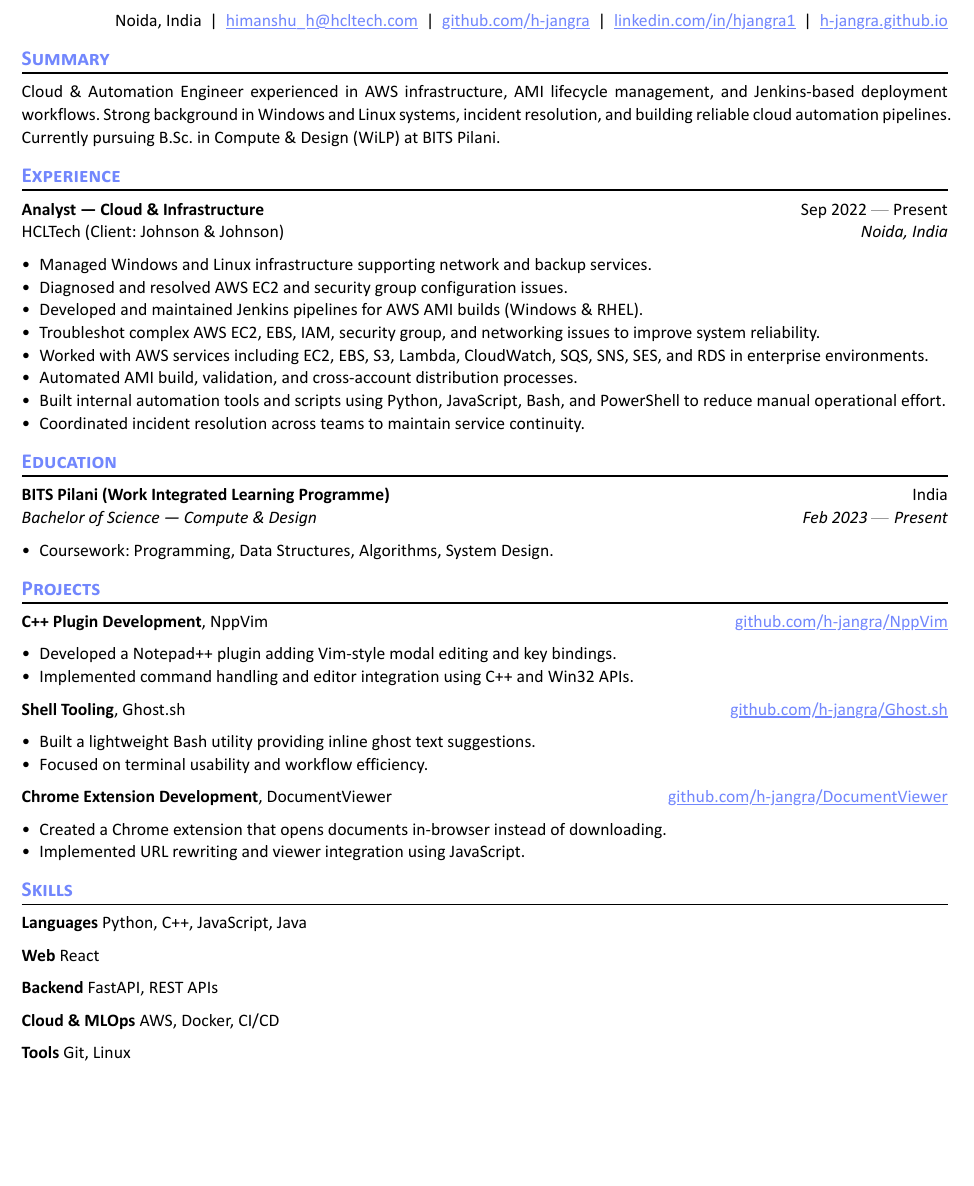
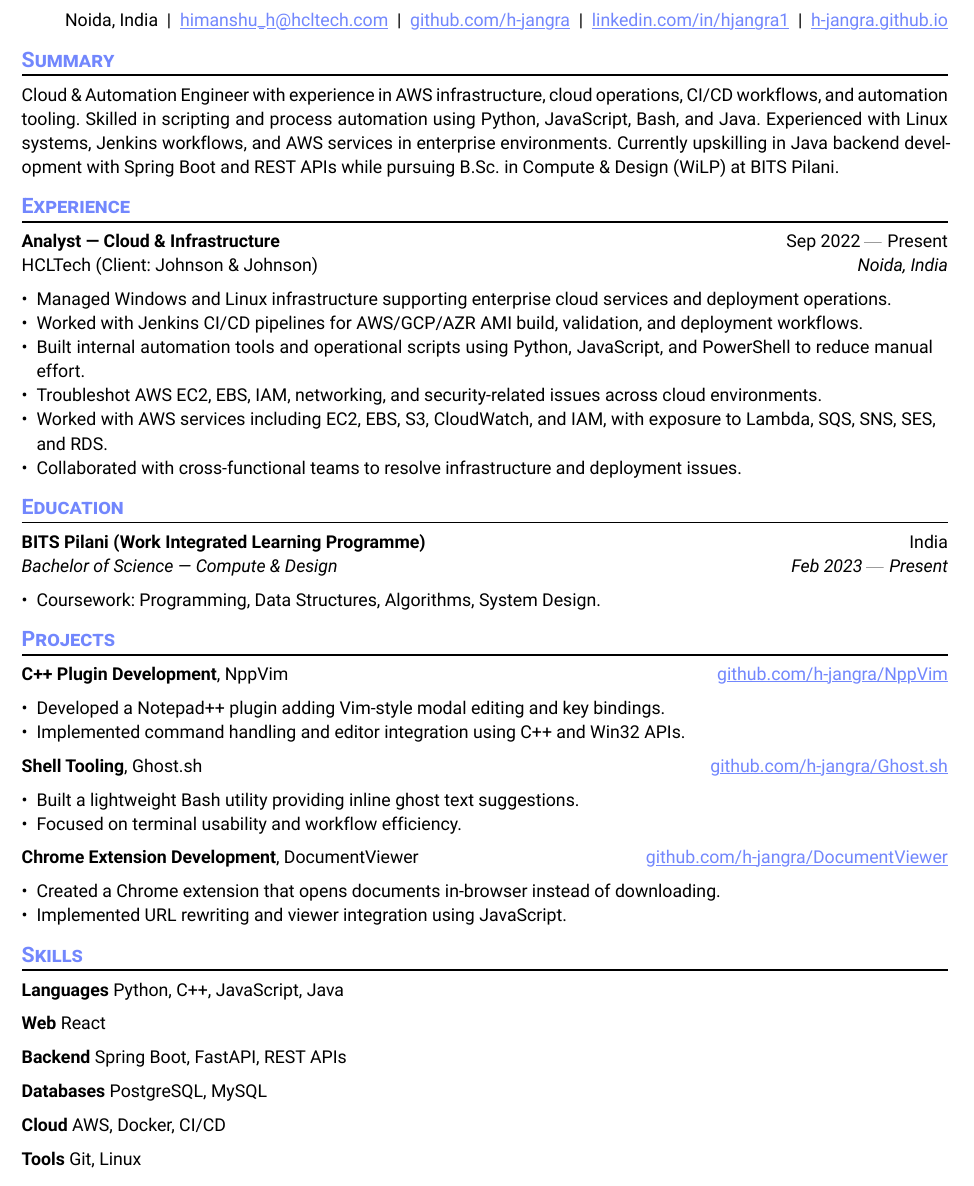
Before and after one commit to h-jangra/h-jangra.github.io, a Typst document (resume.typ): part of the page before the commit and part of page 1 of 2 after it, cut so that both start at the same text, the shorter picture padded with empty space. The pictures show the PDF file resume.pdf that the author committed with the source.

Commit message:
add skills

```diff
--- a/resume.typ
+++ b/resume.typ
@@ -25,7 +25,7 @@
 
 == Summary
 
-Cloud & Automation Engineer experienced in AWS infrastructure, AMI lifecycle management, and Jenkins-based deployment workflows. Strong background in Windows and Linux systems, incident resolution, and building reliable cloud automation pipelines. Currently pursuing B.Sc. in Compute & Design (WiLP) at BITS Pilani.
+Cloud & Automation Engineer with experience in AWS infrastructure, cloud operations, CI/CD workflows, and automation tooling. Skilled in scripting and process automation using Python, JavaScript, Bash, and Java. Experienced with Linux systems, Jenkins workflows, and AWS services in enterprise environments. Currently upskilling in Java backend development with Spring Boot and REST APIs while pursuing B.Sc. in Compute & Design (WiLP) at BITS Pilani.
 
 == Experience
 
@@ -36,14 +36,12 @@ Cloud & Automation Engineer experienced in AWS infrastructure, AMI lifecycle man
   dates: dates-helper(start-date: "Sep 2022", end-date: "Present"),
 )
 
-- Managed Windows and Linux infrastructure supporting network and backup services.
-- Diagnosed and resolved AWS EC2 and security group configuration issues.
-- Developed and maintained Jenkins pipelines for AWS AMI builds (Windows & RHEL).
-- Troubleshot complex AWS EC2, EBS, IAM, security group, and networking issues to improve system reliability.
-- Worked with AWS services including EC2, EBS, S3, Lambda, CloudWatch, SQS, SNS, SES, and RDS in enterprise environments.
-- Automated AMI build, validation, and cross-account distribution processes.
-- Built internal automation tools and scripts using Python, JavaScript, Bash, and PowerShell to reduce manual operational effort.
-- Coordinated incident resolution across teams to maintain service continuity.
+- Managed Windows and Linux infrastructure supporting enterprise cloud services and deployment operations.
+- Worked with Jenkins CI/CD pipelines for AWS/GCP/AZR AMI build, validation, and deployment workflows.
+- Built internal automation tools and operational scripts using Python, JavaScript, and PowerShell to reduce manual effort.
+- Troubleshot AWS EC2, EBS, IAM, networking, and security-related issues across cloud environments.
+- Worked with AWS services including EC2, EBS, S3, CloudWatch, and IAM, with exposure to Lambda, SQS, SNS, SES, and RDS.
+- Collaborated with cross-functional teams to resolve infrastructure and deployment issues.
 
 == Education
 
@@ -96,9 +94,12 @@ Cloud & Automation Engineer experienced in AWS infrastructure, AMI lifecycle man
     React
 
     *Backend*
- FastAPI, REST APIs
+    Spring Boot, FastAPI, REST APIs
 
-*Cloud & MLOps*
+    *Databases*
+    PostgreSQL, MySQL
+
+    *Cloud*
     AWS, Docker, CI/CD
 
     *Tools*
```
Also changed, not shown: resume.pdf, resume.typ (2 more changed lines), 1 other file. Lines whose indentation alone changed are shown as unchanged.
